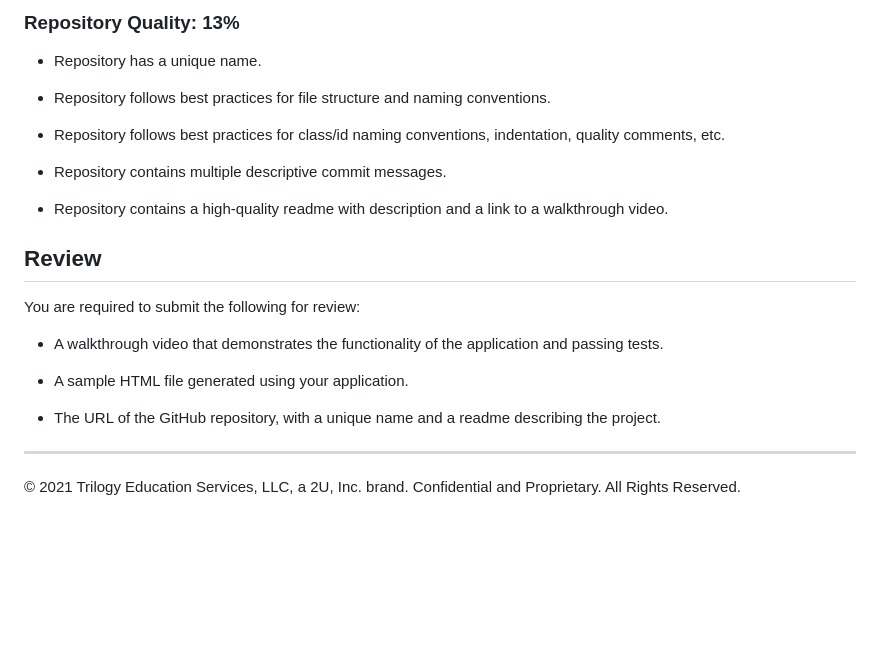
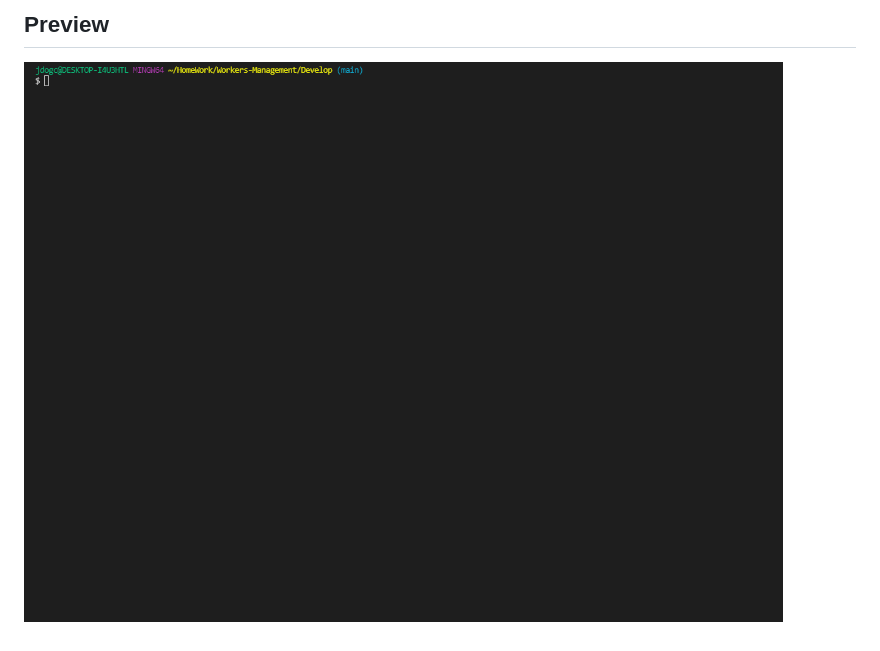
Before and after one commit to Jdogcrane/Workers-Management, a Markdown page: README.md, the part around the change printed below. GitHub-like rendering; pictures changed too: Assets/preview.gif (added); blank space fills up the shorter version.

```diff
--- a/README.md
+++ b/README.md
@@ -151,24 +36,2 @@ This homework is graded based on the following criteria:
-### Repository Quality: 13%
-
-* Repository has a unique name.
-
-* Repository follows best practices for file structure and naming conventions.
-
-* Repository follows best practices for class/id naming conventions, indentation, quality comments, etc.
-
-* Repository contains multiple descriptive commit messages.
-
-* Repository contains a high-quality readme with description and a link to a walkthrough video.
-
-## Review
-
-You are required to submit the following for review:
-
-* A walkthrough video that demonstrates the functionality of the application and passing tests.
-
-* A sample HTML file generated using your application.
-
-* The URL of the GitHub repository, with a unique name and a readme describing the project.
-
----
-© 2021 Trilogy Education Services, LLC, a 2U, Inc. brand. Confidential and Proprietary. All Rights Reserved.
+## Preview
+![alt link= this is the place for the site preview](./Assets/preview.gif)
```
Also changed, not shown: other parts of README.md (+24 -139 lines), 1 other file.
